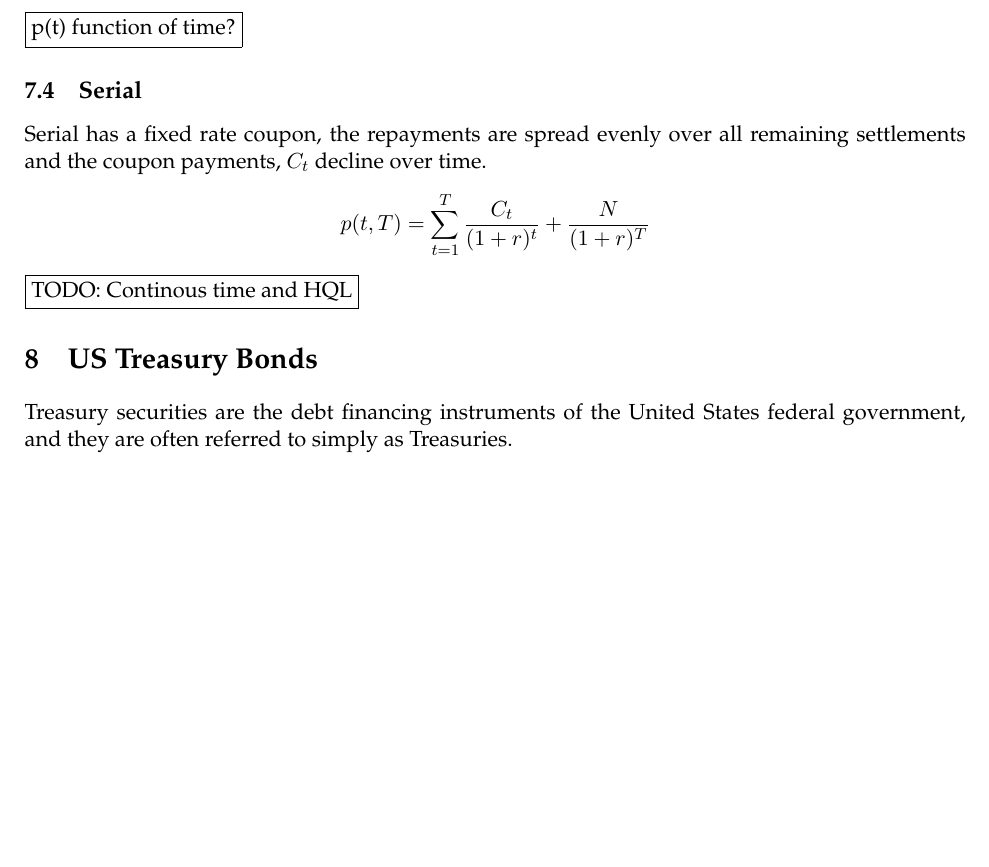
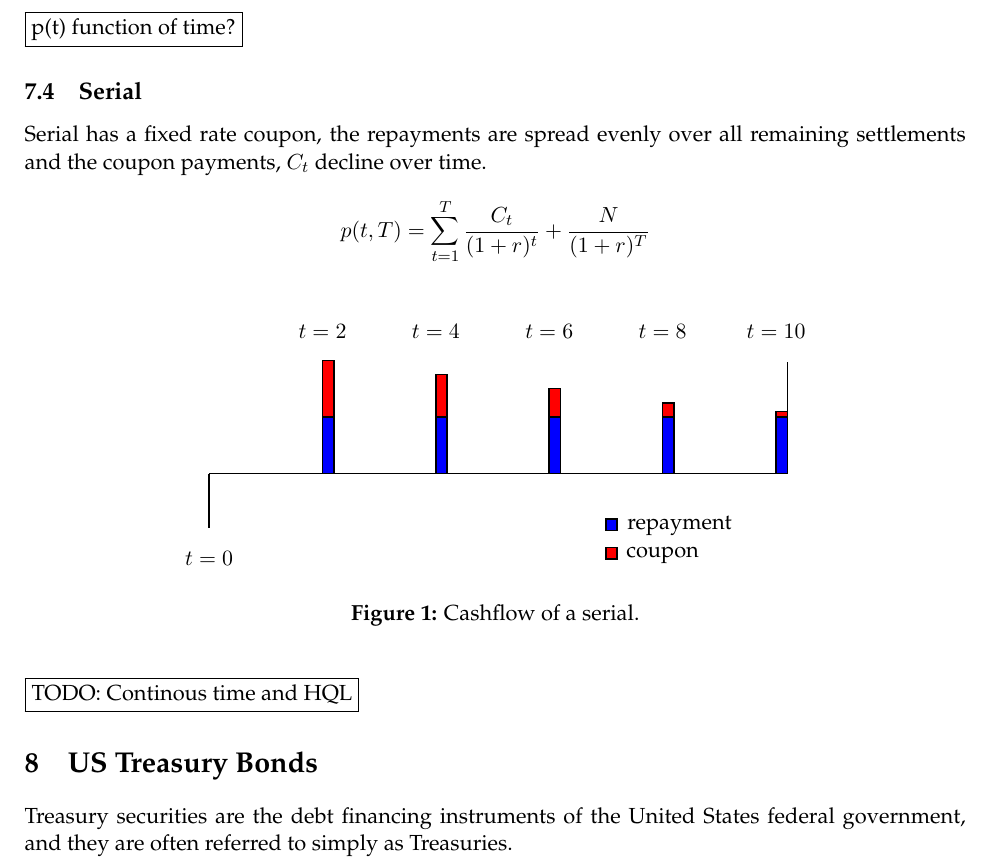
Before and after one commit to HIPERFIT/HQL, a LaTeX document (doc/hql.tex): part of page 9 of 12 before the commit and part of page 9 of 13 after it, cut so that both start at the same text, the shorter picture padded with empty space. Compiled offline with pdfLaTeX.

Commit message:
added serial diagram to documentation

```diff
--- a/doc/hql.tex
+++ b/doc/hql.tex
@@ -19,6 +19,8 @@
 \usepackage{listings,setspace,framed}
 \usepackage{pgfplots}
 %\usepackage{bashful}
+\usepackage{tikz}
+\usetikzlibrary{decorations.pathreplacing}
 \usepackage{lmodern,inconsolata}
 \usepackage{array, xcolor, lipsum, bibentry, fancyhdr}
 \usepackage[absolute]{textpos}
@@ -601,6 +604,55 @@ p(t) = \frac{\delta N}{r}
 Serial has a fixed rate coupon, the repayments are spread evenly over all remaining settlements and the coupon payments, $C_t$ decline
 over time.
 \[ p(t,T) = \sum_{t=1}^{T}\frac{C_t}{(1+r)^t} + \frac{N}{(1+r)^T} \]
+
+\begin{figure}[h!]
+\begin{center}
+\begin{tikzpicture}[-,shorten >=1pt,auto,node distance=1.5cm,thick,minimum size=0.8cm,main node/.style={circle,draw=red,very thick}]
+\tikzstyle{selected edge} = [draw,line width=6pt,-,blue!30]
+
+\coordinate (belowstart) at (0,-1);
+\coordinate (start) at (0,0);
+\coordinate (stop) at (10.2,0);
+\coordinate (abovestop) at (10.2,2);
+\draw (start) -- (stop);
+\draw (start) -- (belowstart);
+\draw (stop) -- (abovestop);
+
+\node at (0, -1.5) () {$t=0$};
+
+\filldraw[draw=black, fill=blue] (2,0) rectangle node {} +(0.2,1);
+\filldraw[draw=black, fill=red]  (2,1) rectangle node {} +(0.2,1);
+\node at (2, 2.5) () {$t=2$};
+
+\filldraw[draw=black, fill=blue] (4,0) rectangle node {} +(0.2,1);
+\filldraw[draw=black, fill=red]  (4,1) rectangle node {} +(0.2,0.75);
+\node at (4, 2.5) () {$t=4$};
+
+\filldraw[draw=black, fill=blue] (6,0) rectangle node {} +(0.2,1);
+\filldraw[draw=black, fill=red]  (6,1) rectangle node {} +(0.2,0.5);
+\node at (6, 2.5) () {$t=6$};
+
+\filldraw[draw=black, fill=blue] (8,0) rectangle node {} +(0.2,1);
+\filldraw[draw=black, fill=red]  (8,1) rectangle node {} +(0.2,0.25);
+\node at (8, 2.5) () {$t=8$};
+
+\filldraw[draw=black, fill=blue] (10,0) rectangle node {} +(0.2,1);
+\filldraw[draw=black, fill=red]  (10,1) rectangle node {} +(0.2,0.1);
+\node at (10, 2.5) () {$t=10$};
+
+% Legend
+\filldraw[draw=black, fill=blue] (7,-1) rectangle node {} +(0.2,0.2);
+\node at (8.3, -0.92) () {repayment};
+
+\filldraw[draw=black, fill=red] (7,-1.5) rectangle node {} +(0.2,0.2);
+\node at (8, -1.44) () {coupon};
+
+\end{tikzpicture}
+\caption{Cashflow of a serial.}
+\label{fig:anc}
+\end{center}
+\end{figure}
+
 
 \framebox{TODO: Continous time and HQL}
 
```
Also changed, not shown: doc/hql.tex (1 more changed lines).
